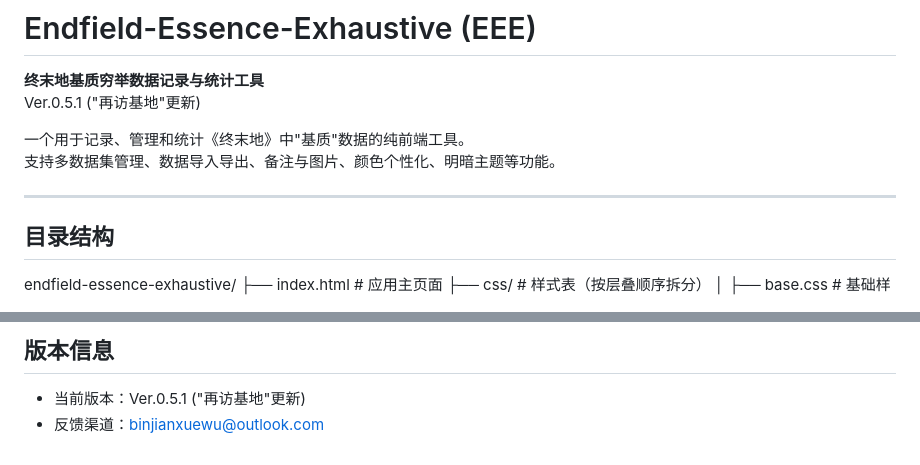
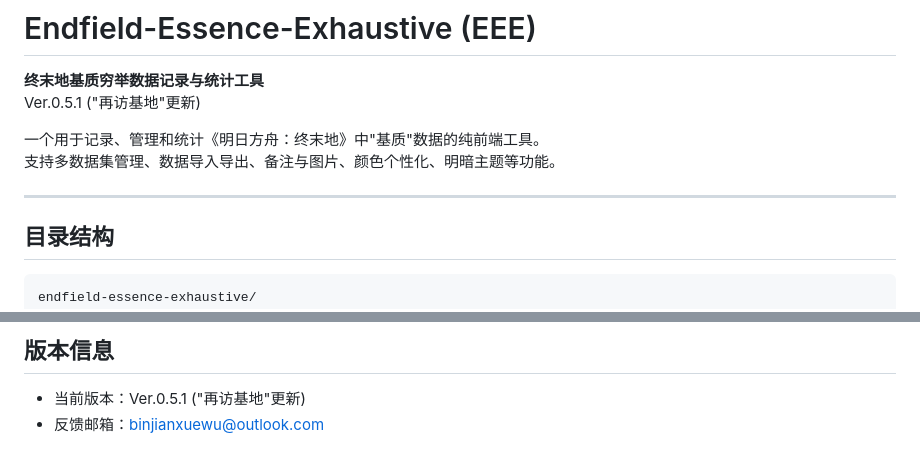
Before and after one commit to HIDDENSNOWER/endfield-essence-exhaustive, a Markdown page: README.md, 2 parts joined by grey strips. Drawn GitHub-style.

Commit message:
Update README.md
Signed-off-by: HIDDENSNOWER <binjianxuewu@outlook.com>

````diff
--- a/README.md
+++ b/README.md
@@ -3,13 +3,14 @@
 **终末地基质穷举数据记录与统计工具**
 Ver.0.5.1 ("再访基地"更新)
 
-一个用于记录、管理和统计《终末地》中"基质"数据的纯前端工具。
+一个用于记录、管理和统计《明日方舟：终末地》中"基质"数据的纯前端工具。
 支持多数据集管理、数据导入导出、备注与图片、颜色个性化、明暗主题等功能。
 
 ---
 
 ## 目录结构
 
+```plaintext
 endfield-essence-exhaustive/
 ├── index.html # 应用主页面
 ├── css/ # 样式表（按层叠顺序拆分）
@@ -179,4 +180,4 @@ endfield-essence-exhaustive/
 ## 版本信息
 
 - 当前版本：Ver.0.5.1 ("再访基地"更新)
-- 反馈渠道：binjianxuewu@outlook.com
+- 反馈邮箱：binjianxuewu@outlook.com
````
Also changed, not shown: other parts of README.md (+1 -1 lines).
